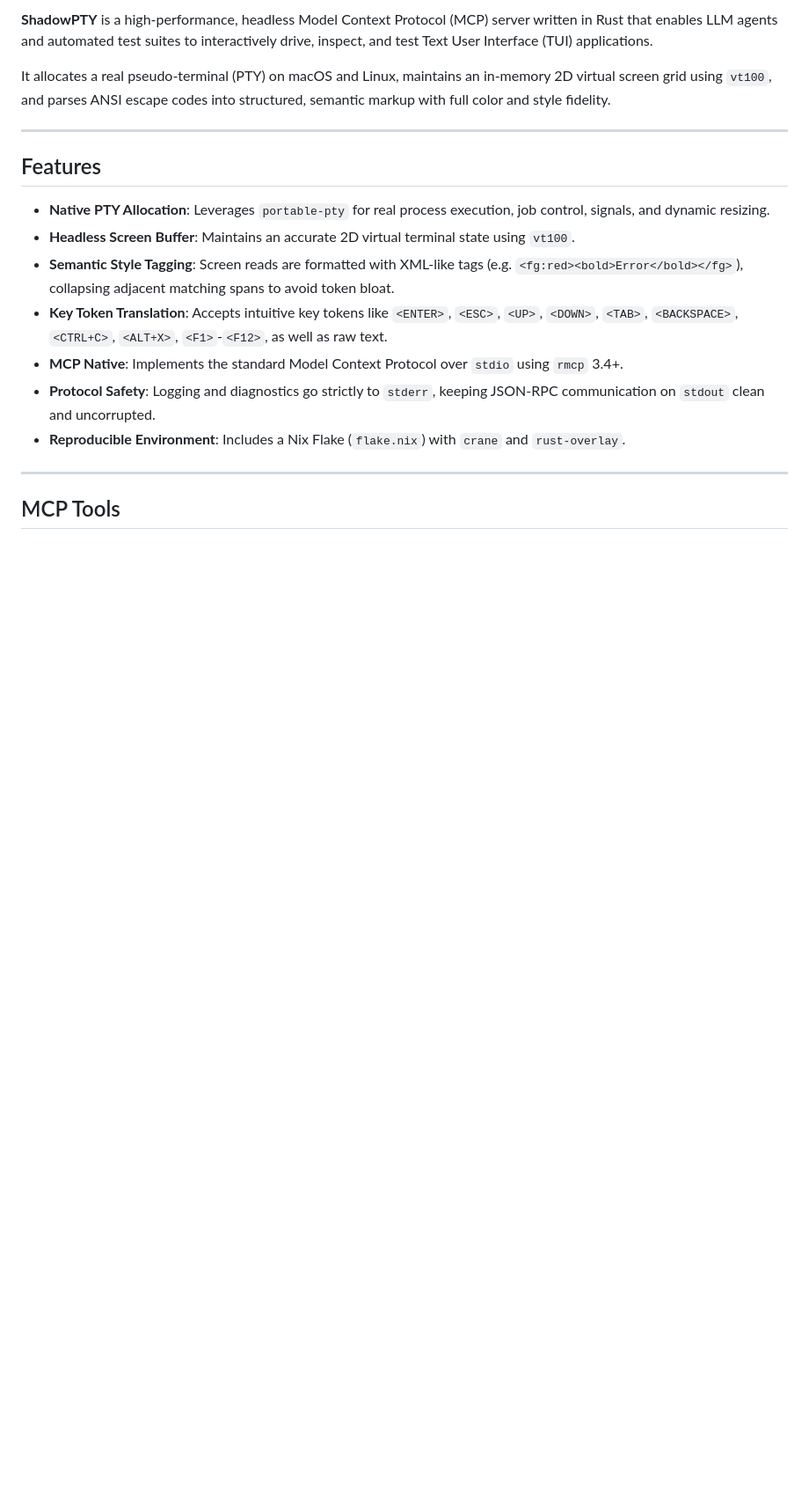
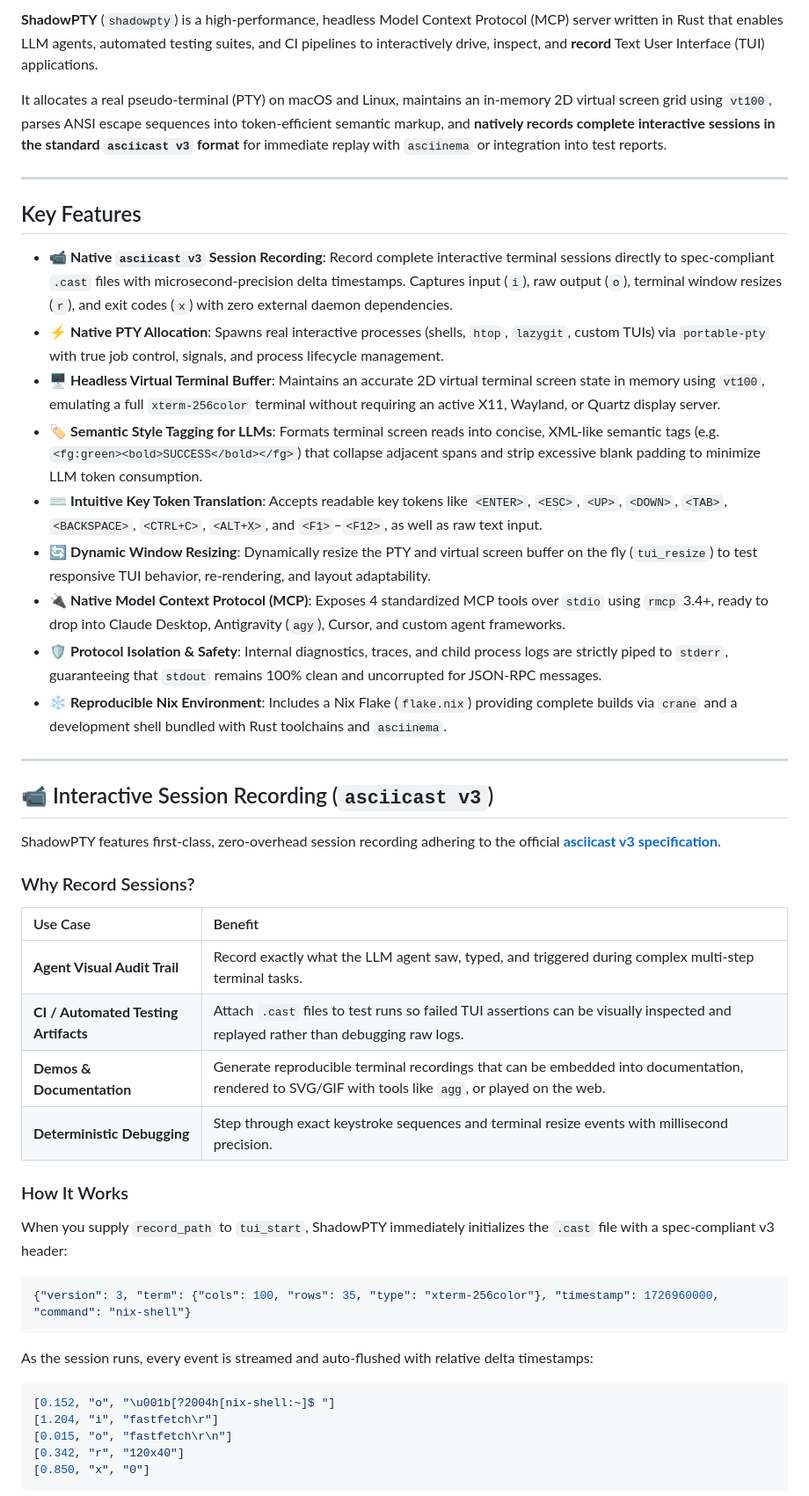
Before and after one commit to pplanel/ShadowPTY, a Markdown page: README.md, the part around one of its changes. Shown at 88% size. Rendered like a GitHub page; blank space fills up the shorter version.

````diff
--- a/README.md
+++ b/README.md
@@ -5,20 +7,61 @@
 
-**ShadowPTY** is a high-performance, headless Model Context Protocol (MCP) server written in Rust that enables LLM agents and automated test suites to interactively drive, inspect, and test Text User Interface (TUI) applications.
+**ShadowPTY** (`shadowpty`) is a high-performance, headless Model Context Protocol (MCP) server written in Rust that enables LLM agents, automated testing suites, and CI pipelines to interactively drive, inspect, and **record** Text User Interface (TUI) applications.
 
-It allocates a real pseudo-terminal (PTY) on macOS and Linux, maintains an in-memory 2D virtual screen grid using `vt100`, and parses ANSI escape codes into structured, semantic markup with full color and style fidelity.
+It allocates a real pseudo-terminal (PTY) on macOS and Linux, maintains an in-memory 2D virtual screen grid using `vt100`, parses ANSI escape sequences into token-efficient semantic markup, and **natively records complete interactive sessions in the standard `asciicast v3` format** for immediate replay with `asciinema` or integration into test reports.
 
 ---
 
-## Features
+## Key Features
 
-- **Native PTY Allocation**: Leverages `portable-pty` for real process execution, job control, signals, and dynamic resizing.
-- **Headless Screen Buffer**: Maintains an accurate 2D virtual terminal state using `vt100`.
-- **Semantic Style Tagging**: Screen reads are formatted with XML-like tags (e.g. `<fg:red><bold>Error</bold></fg>`), collapsing adjacent matching spans to avoid token bloat.
-- **Key Token Translation**: Accepts intuitive key tokens like `<ENTER>`, `<ESC>`, `<UP>`, `<DOWN>`, `<TAB>`, `<BACKSPACE>`, `<CTRL+C>`, `<ALT+X>`, `<F1>`-`<F12>`, as well as raw text.
-- **MCP Native**: Implements the standard Model Context Protocol over `stdio` using `rmcp` 3.4+.
-- **Protocol Safety**: Logging and diagnostics go strictly to `stderr`, keeping JSON-RPC communication on `stdout` clean and uncorrupted.
-- **Reproducible Environment**: Includes a Nix Flake (`flake.nix`) with `crane` and `rust-overlay`.
+- 📹 **Native `asciicast v3` Session Recording**:
+  Record complete interactive terminal sessions directly to spec-compliant `.cast` files with microsecond-precision delta timestamps. Captures input (`i`), raw output (`o`), terminal window resizes (`r`), and exit codes (`x`) with zero external daemon dependencies.
+- ⚡ **Native PTY Allocation**:
+  Spawns real interactive processes (shells, `htop`, `lazygit`, custom TUIs) via `portable-pty` with true job control, signals, and process lifecycle management.
+- 🖥️ **Headless Virtual Terminal Buffer**:
+  Maintains an accurate 2D virtual terminal screen state in memory using `vt100`, emulating a full `xterm-256color` terminal without requiring an active X11, Wayland, or Quartz display server.
+- 🏷️ **Semantic Style Tagging for LLMs**:
+  Formats terminal screen reads into concise, XML-like semantic tags (e.g. `<fg:green><bold>SUCCESS</bold></fg>`) that collapse adjacent spans and strip excessive blank padding to minimize LLM token consumption.
+- ⌨️ **Intuitive Key Token Translation**:
+  Accepts readable key tokens like `<ENTER>`, `<ESC>`, `<UP>`, `<DOWN>`, `<TAB>`, `<BACKSPACE>`, `<CTRL+C>`, `<ALT+X>`, and `<F1>`–`<F12>`, as well as raw text input.
+- 🔄 **Dynamic Window Resizing**:
+  Dynamically resize the PTY and virtual screen buffer on the fly (`tui_resize`) to test responsive TUI behavior, re-rendering, and layout adaptability.
+- 🔌 **Native Model Context Protocol (MCP)**:
+  Exposes 4 standardized MCP tools over `stdio` using `rmcp` 3.4+, ready to drop into Claude Desktop, Antigravity (`agy`), Cursor, and custom agent frameworks.
+- 🛡️ **Protocol Isolation & Safety**:
+  Internal diagnostics, traces, and child process logs are strictly piped to `stderr`, guaranteeing that `stdout` remains 100% clean and uncorrupted for JSON-RPC messages.
+- ❄️ **Reproducible Nix Environment**:
+  Includes a Nix Flake (`flake.nix`) providing complete builds via `crane` and a development shell bundled with Rust toolchains and `asciinema`.
 
 ---
 
-## MCP Tools
+## 📹 Interactive Session Recording (`asciicast v3`)
+
+ShadowPTY features first-class, zero-overhead session recording adhering to the official **[asciicast v3 specification](https://docs.asciinema.org/manual/asciicast/v3/)**.
+
+### Why Record Sessions?
+
+| Use Case | Benefit |
+| :--- | :--- |
+| **Agent Visual Audit Trail** | Record exactly what the LLM agent saw, typed, and triggered during complex multi-step terminal tasks. |
+| **CI / Automated Testing Artifacts** | Attach `.cast` files to test runs so failed TUI assertions can be visually inspected and replayed rather than debugging raw logs. |
+| **Demos & Documentation** | Generate reproducible terminal recordings that can be embedded into documentation, rendered to SVG/GIF with tools like `agg`, or played on the web. |
+| **Deterministic Debugging** | Step through exact keystroke sequences and terminal resize events with millisecond precision. |
+
+### How It Works
+
+When you supply `record_path` to `tui_start`, ShadowPTY immediately initializes the `.cast` file with a spec-compliant v3 header:
+
+```json
+{"version": 3, "term": {"cols": 100, "rows": 35, "type": "xterm-256color"}, "timestamp": 1726960000, "command": "nix-shell"}
+```
+
+As the session runs, every event is streamed and auto-flushed with relative delta timestamps:
+
+```json
+[0.152, "o", "\u001b[?2004h[nix-shell:~]$ "]
+[1.204, "i", "fastfetch\r"]
+[0.015, "o", "fastfetch\r\n"]
+[0.342, "r", "120x40"]
+[0.850, "x", "0"]
+```
+
````
Also changed, not shown: other parts of README.md (+101 -45 lines), examples/neofetch/prompt.md (+2 -0 lines).
